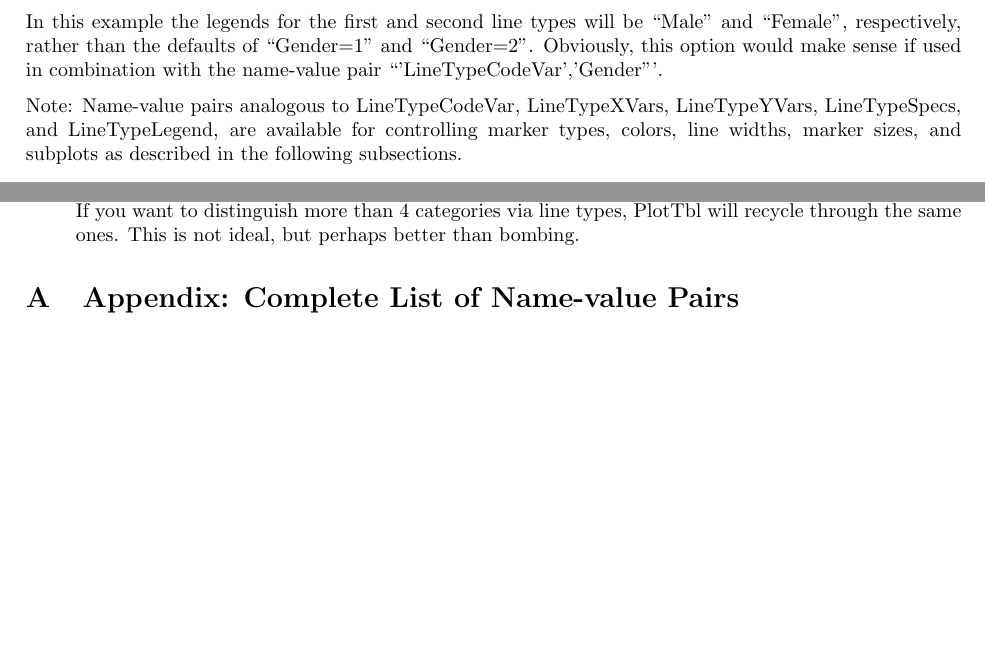
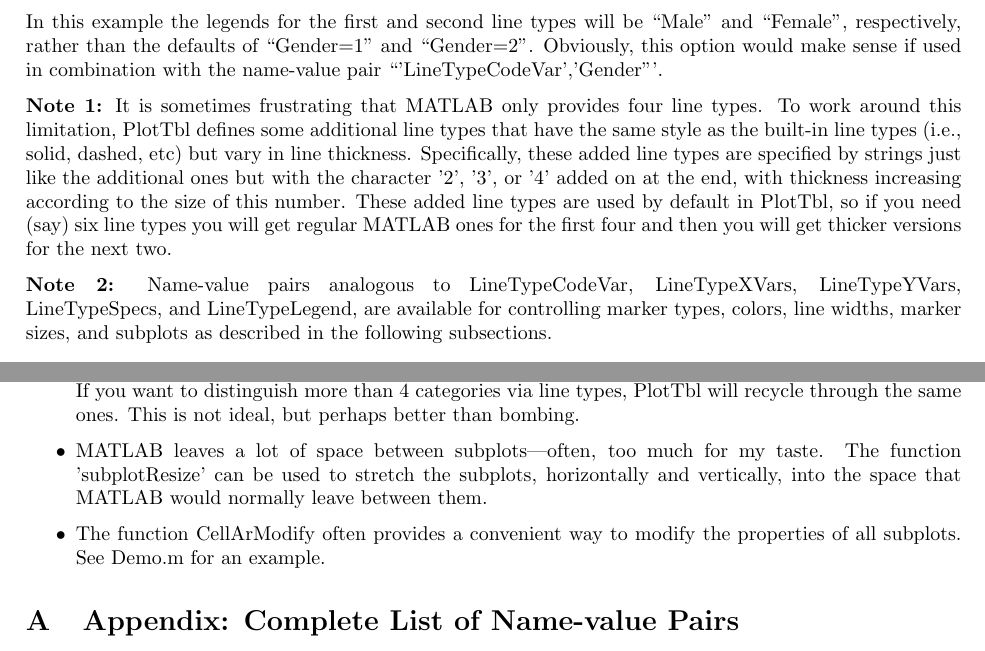
Before and after one commit to milleratotago/PlotTbl, a LaTeX document (Doc.tex): two parts of pages 5 and 14 of 16, joined at a grey line, cut so that both start at the same text, the shorter picture padded with empty space. Compiled offline with pdfLaTeX.

Commit message:
added subplotResize and CellArModify

```diff
--- a/Doc.tex
+++ b/Doc.tex
@@ -273,7 +273,18 @@ All seven are controlled with basically the same set of options.
 \designelement{LineType}{line type}{cell array of line type specifications}
 {\{':' '-.'\}}{the first line will be dotted and the second line will be dash/dot.}
 
-Note: Name-value pairs analogous to LineTypeCodeVar, LineTypeXVars, LineTypeYVars,
+{\bf Note 1:} It is sometimes frustrating that MATLAB only provides four line types.
+To work around this limitation, PlotTbl defines some additional line types that
+have the same style as the built-in line types (i.e., solid, dashed, etc)
+but vary in line thickness.
+Specifically, these added line types are specified by strings just like
+the additional ones but with the character '2', '3', or '4' added on at the end,
+with thickness increasing according to the size of this number.
+These added line types are used by default in PlotTbl, so if you need
+(say) six line types you will get regular MATLAB ones for the first four
+and then you will get thicker versions for the next two.
+
+{\bf Note 2:} Name-value pairs analogous to LineTypeCodeVar, LineTypeXVars, LineTypeYVars,
 LineTypeSpecs, and LineTypeLegend, are available for controlling marker types, colors,
 line widths, marker sizes, and subplots as described in the following subsections.
 
@@ -565,6 +576,12 @@ you want.  See Demo.m for an example.
 If you want to distinguish more than 4 categories via line types, PlotTbl will recycle through the same ones.
 This is not ideal, but perhaps better than bombing.
 
+\item MATLAB leaves a lot of space between subplots---often, too much for my taste.
+The function 'subplotResize' can be used to stretch the subplots, horizontally and vertically,
+into the space that MATLAB would normally leave between them.
+
+\item The function CellArModify often provides a convenient way to modify the properties of
+all subplots.  See Demo.m for an example.
 
 \end{itemize}
 
```
Also changed, not shown: Doc.pdf (added), 6 other files.
